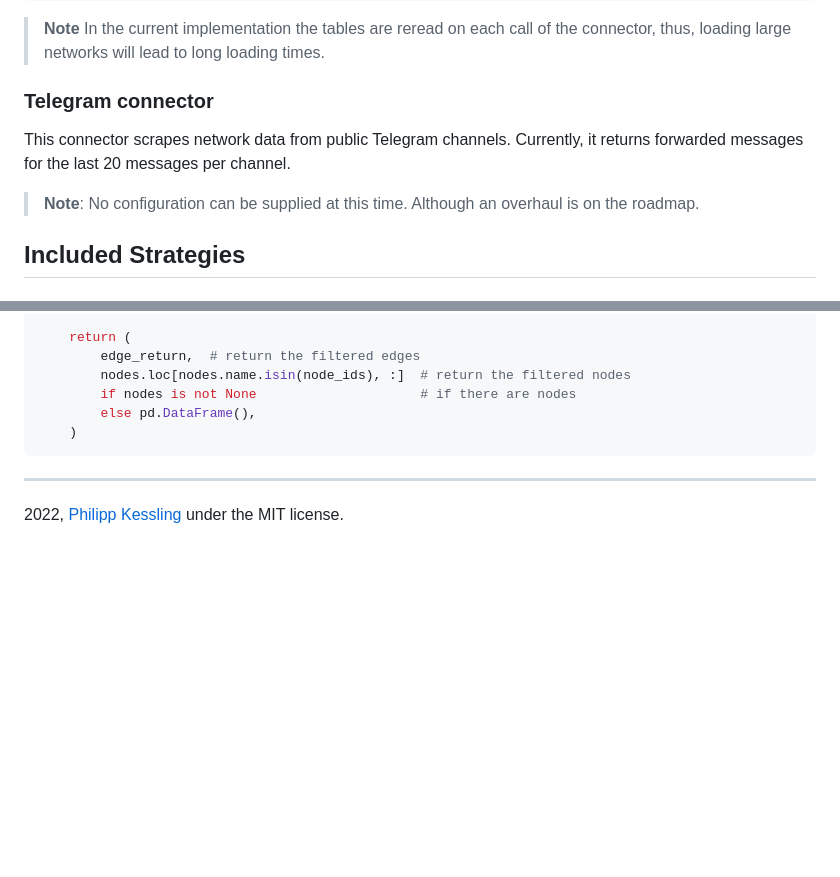
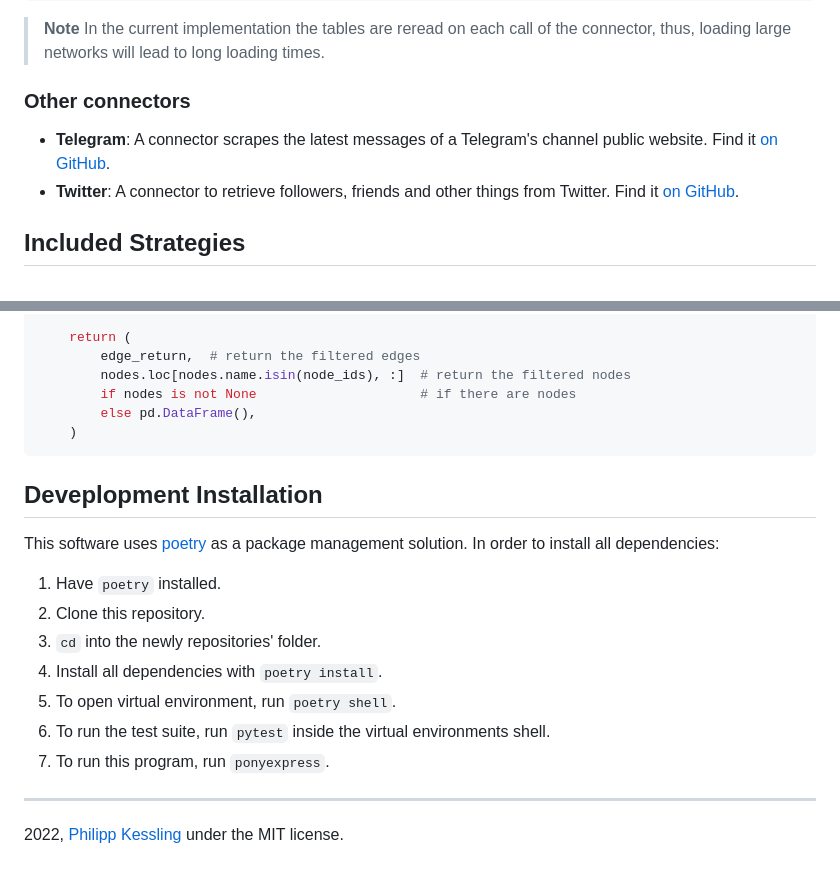
Before and after one commit to Leibniz-HBI/spiderexpress, a Markdown page: README.md, 2 parts joined by grey strips. Drawn GitHub-style; blank space fills up the shorter version.

````diff
--- a/README.md
+++ b/README.md
@@ -315,12 +315,10 @@ connector:
 > In the current implementation the tables are reread on each call of the connector, thus,
 > loading large networks will lead to long loading times.
 
-### Telegram connector
+### Other connectors
 
-This connector scrapes network data from public Telegram channels.
-Currently, it returns forwarded messages for the last 20 messages per channel.
-
-> **Note**: No configuration can be supplied at this time. Although an overhaul is on the roadmap.
+- **Telegram**: A connector scrapes the latest messages of a Telegram's channel public website. Find it [on GitHub](https://github.com/Leibniz-HBI/ponyexpress-telegram).
+- **Twitter**: A connector to retrieve followers, friends and other things from Twitter. Find it [on GitHub](https://github.com/Leibniz-HBI/ponyexpress-twitter).
 
 ## Included Strategies
 
@@ -567,6 +565,18 @@ def csv_connector(
     )
 ```
 
+## Deveplopment Installation
+
+This software uses [poetry](https://python-poetry.org/) as a package management solution. In order to install all dependencies:
+
+1. Have `poetry` installed.
+2. Clone this repository.
+3. `cd` into the newly repositories' folder.
+4. Install all dependencies with `poetry install`.
+5. To open virtual environment, run `poetry shell`.
+6. To run the test suite, run `pytest` inside the virtual environments shell.
+7. To run this program, run `ponyexpress`.
+
 ---
 
 2022, [Philipp Kessling](mailto:p.kessling@leibniz-hbi.de) under the MIT license.
````
